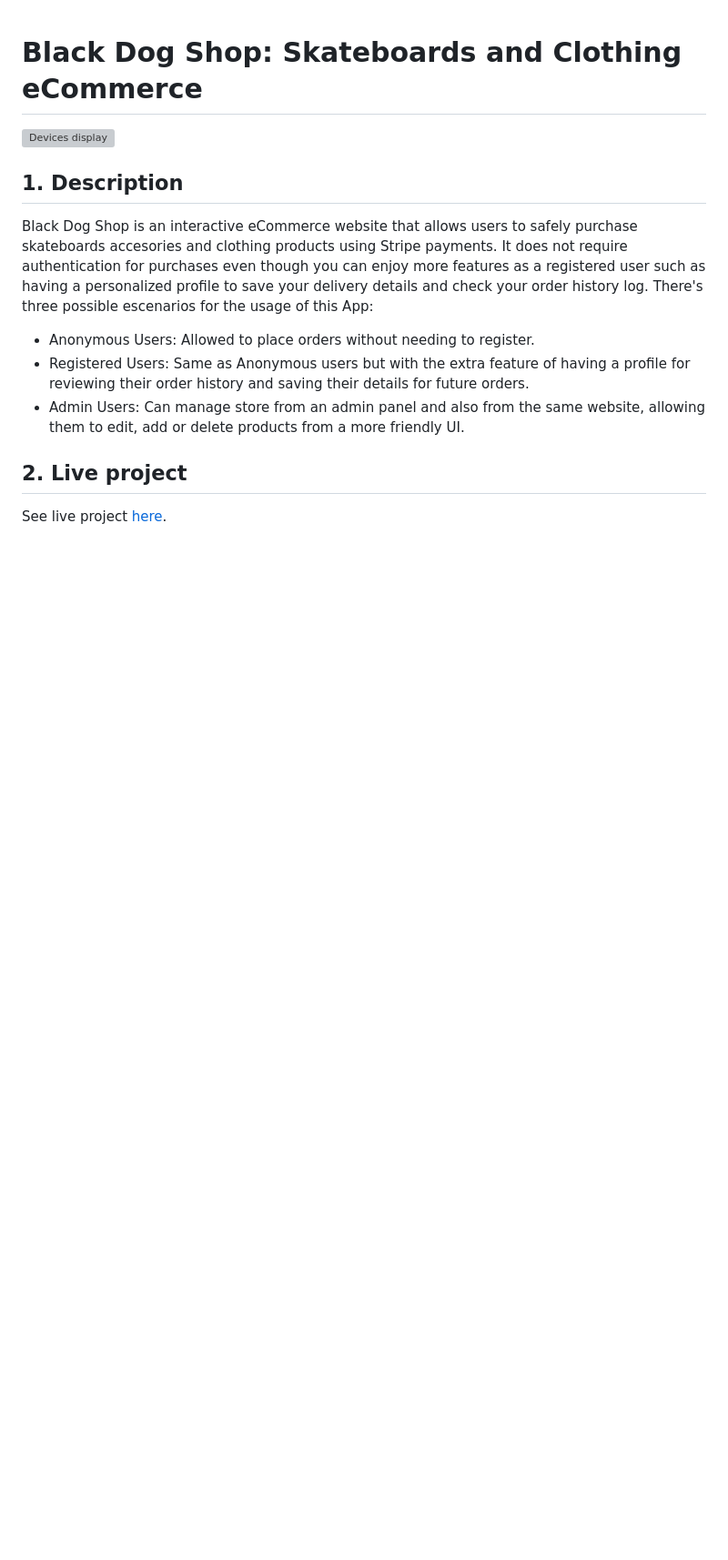
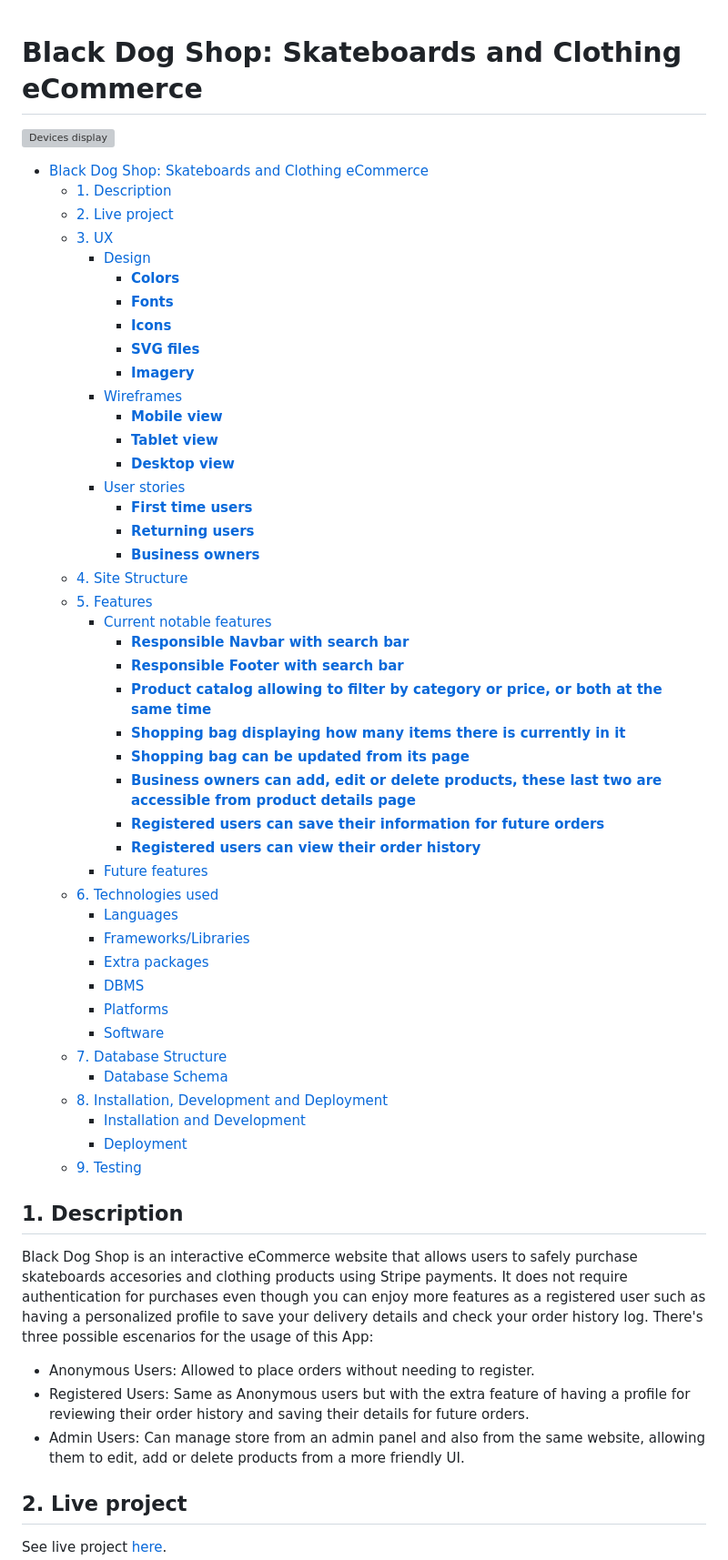
Before and after one commit to ricocatford/black-dog-shop, a Markdown page: README.md, the part around the change. Shown at 91% size. Drawn GitHub-style; blank space fills up the shorter version; grey boxes are pictures that could not be loaded.

Commit message:
Added Table of Content for README

```diff
--- a/README.md
+++ b/README.md
@@ -1,5 +1,50 @@
 # Black Dog Shop: Skateboards and Clothing eCommerce
 ![Devices display](static/images/readme/devices_view.jpg)
+
+- [Black Dog Shop: Skateboards and Clothing eCommerce](#black-dog-shop-skateboards-and-clothing-ecommerce)
+  - [1. Description](#1-description)
+  - [2. Live project](#2-live-project)
+  - [3. UX](#3-ux)
+    - [Design](#design)
+      - [**Colors**](#colors)
+      - [**Fonts**](#fonts)
+      - [**Icons**](#icons)
+      - [**SVG files**](#svg-files)
+      - [**Imagery**](#imagery)
+    - [Wireframes](#wireframes)
+      - [**Mobile view**](#mobile-view)
+      - [**Tablet view**](#tablet-view)
+      - [**Desktop view**](#desktop-view)
+    - [User stories](#user-stories)
+      - [**First time users**](#first-time-users)
+      - [**Returning users**](#returning-users)
+      - [**Business owners**](#business-owners)
+  - [4. Site Structure](#4-site-structure)
+  - [5. Features](#5-features)
+    - [Current notable features](#current-notable-features)
+      - [**Responsible Navbar with search bar**](#responsible-navbar-with-search-bar)
+      - [**Responsible Footer with search bar**](#responsible-footer-with-search-bar)
+      - [**Product catalog allowing to filter by category or price, or both at the same time**](#product-catalog-allowing-to-filter-by-category-or-price-or-both-at-the-same-time)
+      - [**Shopping bag displaying how many items there is currently in it**](#shopping-bag-displaying-how-many-items-there-is-currently-in-it)
+      - [**Shopping bag can be updated from its page**](#shopping-bag-can-be-updated-from-its-page)
+      - [**Business owners can add, edit or delete products, these last two are accessible from product details page**](#business-owners-can-add-edit-or-delete-products-these-last-two-are-accessible-from-product-details-page)
+      - [**Registered users can save their information for future orders**](#registered-users-can-save-their-information-for-future-orders)
+      - [**Registered users can view their order history**](#registered-users-can-view-their-order-history)
+    - [Future features](#future-features)
+  - [6. Technologies used](#6-technologies-used)
+    - [Languages](#languages)
+    - [Frameworks/Libraries](#frameworkslibraries)
+    - [Extra packages](#extra-packages)
+    - [DBMS](#dbms)
+    - [Platforms](#platforms)
+    - [Software](#software)
+  - [7. Database Structure](#7-database-structure)
+    - [Database Schema](#database-schema)
+  - [8. Installation, Development and Deployment](#8-installation-development-and-deployment)
+    - [Installation and Development](#installation-and-development)
+    - [Deployment](#deployment)
+  - [9. Testing](#9-testing)
+
 
 ## 1. Description
 Black Dog Shop is an interactive eCommerce website that allows users to safely purchase skateboards accesories and clothing products using Stripe payments. It does not require authentication for purchases even though you can enjoy more features as a registered user such as having a personalized profile to save your delivery details and check your order history log. There's three possible escenarios for the usage of this App:
```
